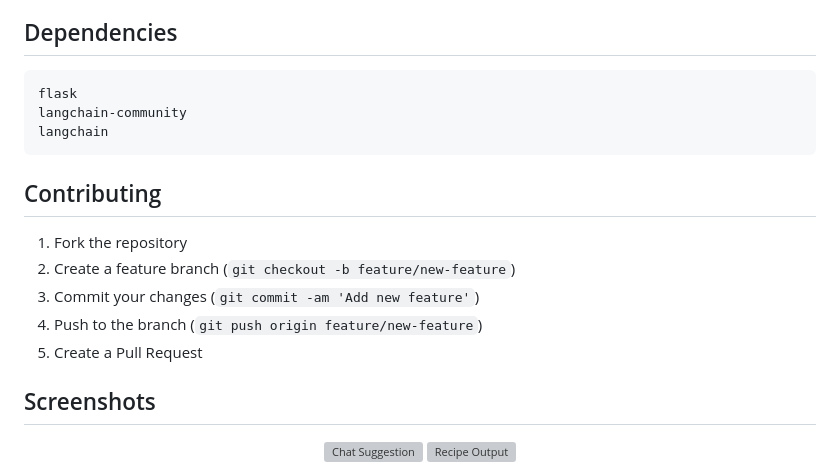
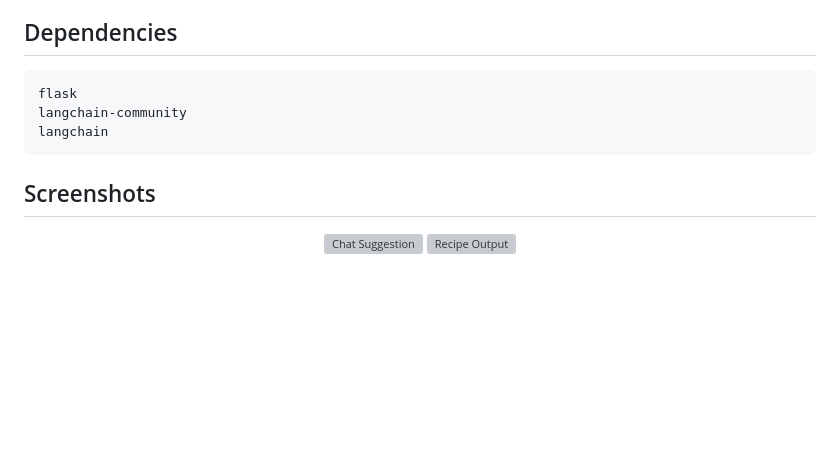
Before and after one commit to DeeptiAttri84/LLM, a Markdown page: README.md, the part around the change. GitHub-like rendering; blank space fills up the shorter version; grey boxes are pictures that could not be loaded.

````diff
--- a/README.md
+++ b/README.md
@@ -168,15 +168,6 @@ langchain-community
 langchain
 ```
 
-## Contributing
-
-1. Fork the repository
-2. Create a feature branch (`git checkout -b feature/new-feature`)
-3. Commit your changes (`git commit -am 'Add new feature'`)
-4. Push to the branch (`git push origin feature/new-feature`)
-5. Create a Pull Request
-
-
 ## Screenshots
 
 <p align="center">
````
